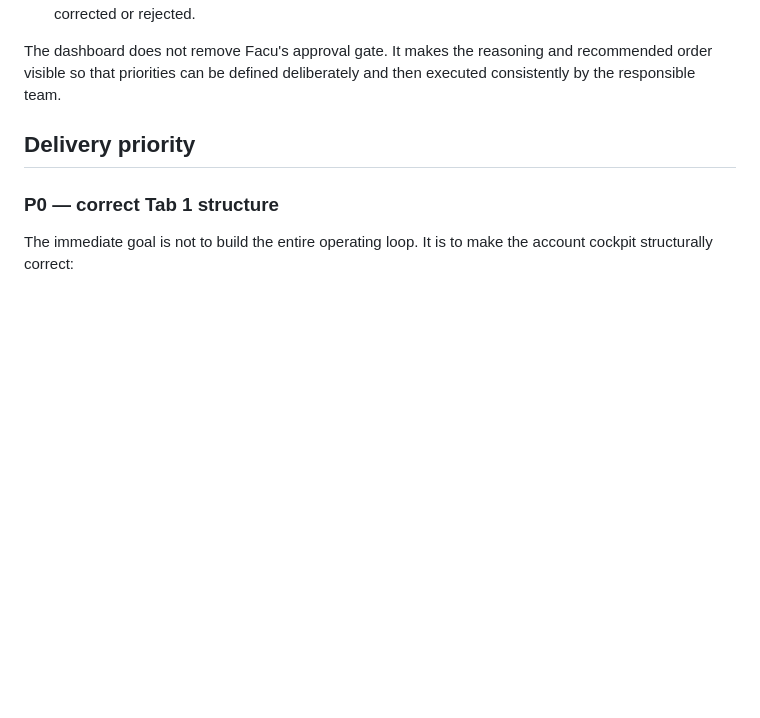
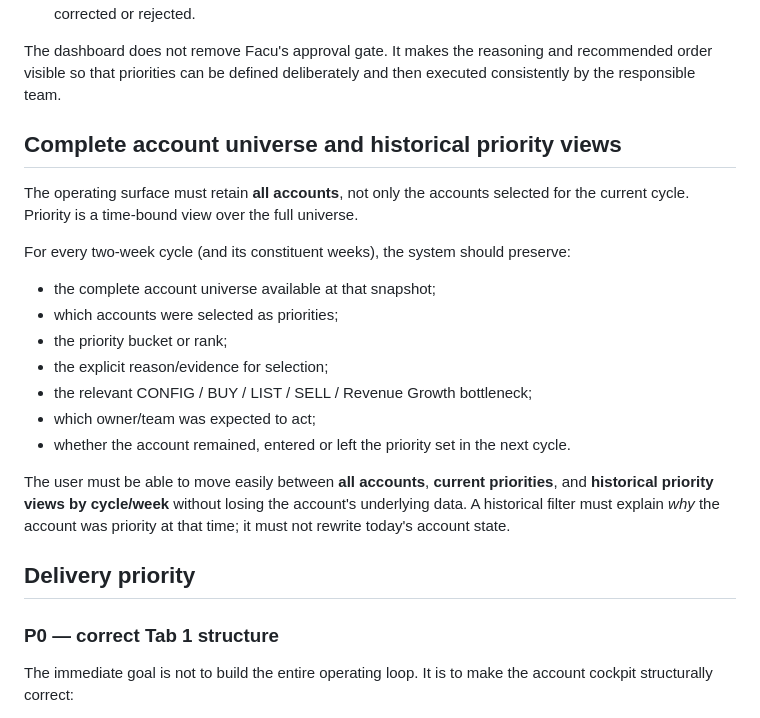
Before and after one commit to kqndito-koronet/koronet-tx-dashboard, a Markdown page: TX_DASHBOARD_SOURCE_OF_TRUTH.md, the part around the change. Drawn GitHub-style; blank space fills up the shorter version.

Commit message:
Preserve all accounts and historical priority cycles

```diff
--- a/TX_DASHBOARD_SOURCE_OF_TRUTH.md
+++ b/TX_DASHBOARD_SOURCE_OF_TRUTH.md
@@ -33,6 +33,22 @@ At portfolio level it must also:
 - give Facu a review surface where priorities, exceptions and proposed changes can be accepted, corrected or rejected.
 
 The dashboard does not remove Facu's approval gate. It makes the reasoning and recommended order visible so that priorities can be defined deliberately and then executed consistently by the responsible team.
+
+## Complete account universe and historical priority views
+
+The operating surface must retain **all accounts**, not only the accounts selected for the current cycle. Priority is a time-bound view over the full universe.
+
+For every two-week cycle (and its constituent weeks), the system should preserve:
+
+- the complete account universe available at that snapshot;
+- which accounts were selected as priorities;
+- the priority bucket or rank;
+- the explicit reason/evidence for selection;
+- the relevant CONFIG / BUY / LIST / SELL / Revenue Growth bottleneck;
+- which owner/team was expected to act;
+- whether the account remained, entered or left the priority set in the next cycle.
+
+The user must be able to move easily between **all accounts**, **current priorities**, and **historical priority views by cycle/week** without losing the account's underlying data. A historical filter must explain *why* the account was priority at that time; it must not rewrite today's account state.
 
 ## Delivery priority
 
```
